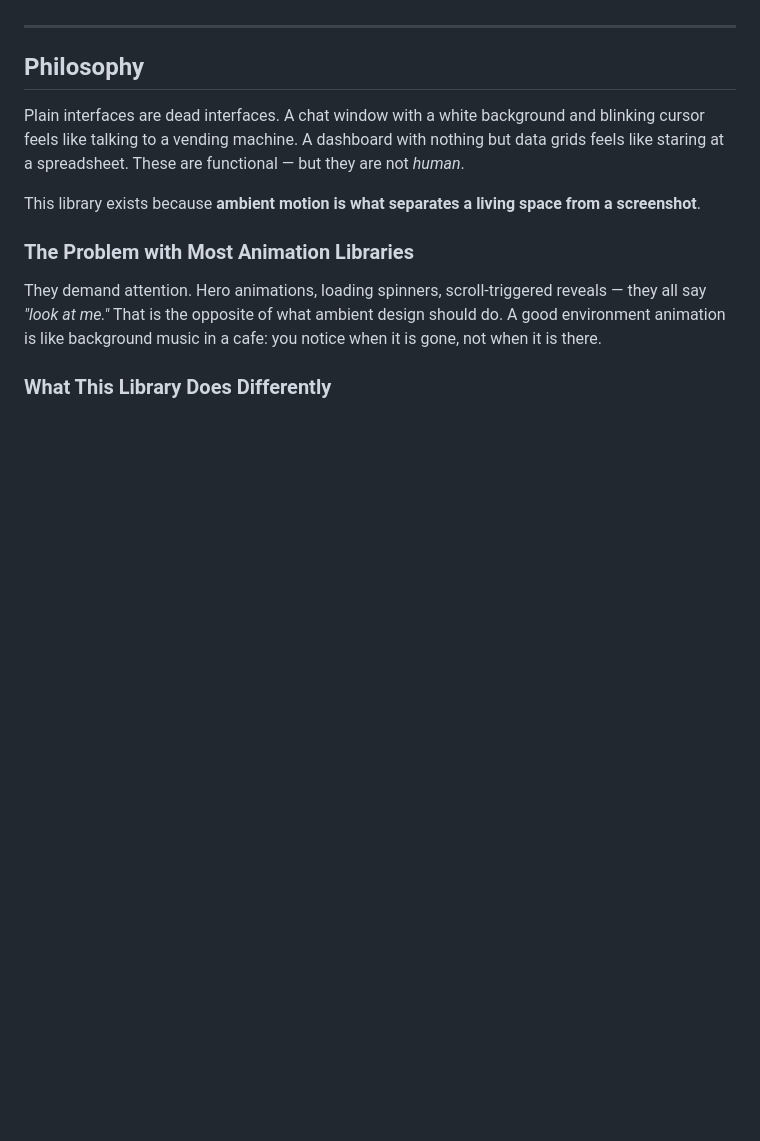
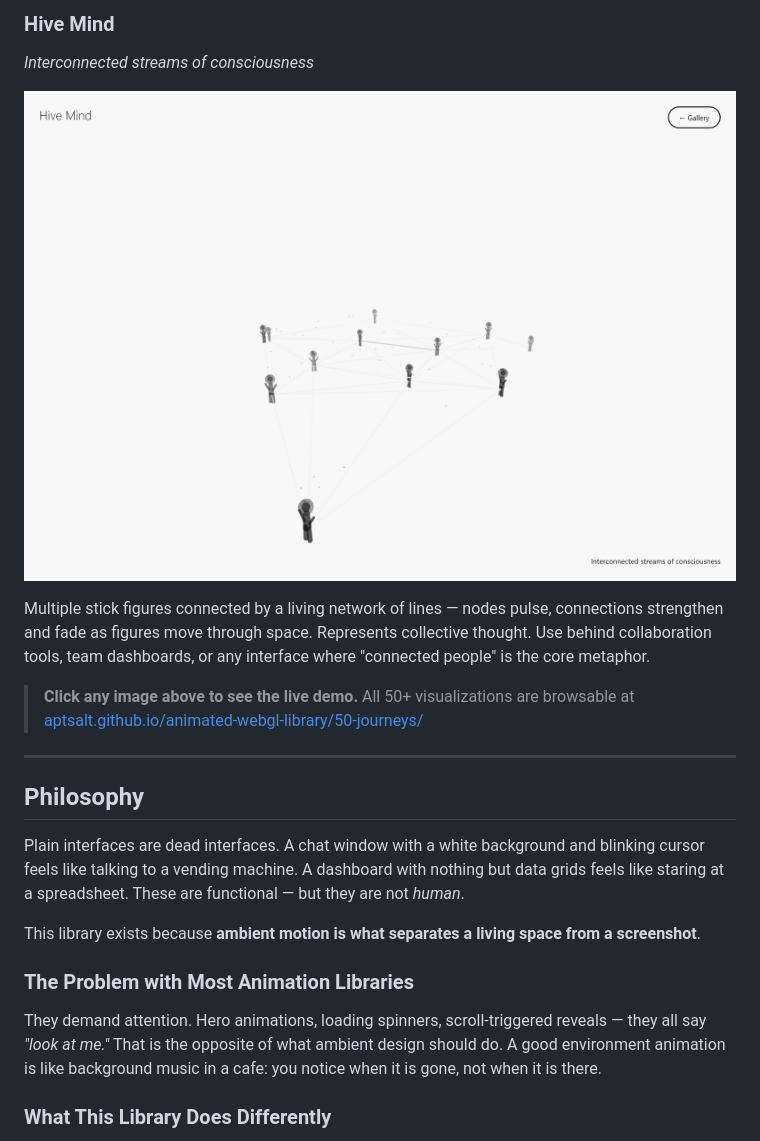
Before and after one commit to aptsalt/animated-webgl-library, a Markdown page: README.md, the part around one of its changes. Rendered like a GitHub page; blank space fills up the shorter version.

```diff
--- a/README.md
+++ b/README.md
@@ -6,3 +34,11 @@
+### Hive Mind
+*Interconnected streams of consciousness*
+
+[![Hive Mind](previews/hive-mind.png)](https://aptsalt.github.io/animated-webgl-library/50-journeys/hive-mind.html)
+
+Multiple stick figures connected by a living network of lines — nodes pulse, connections strengthen and fade as figures move through space. Represents collective thought. Use behind collaboration tools, team dashboards, or any interface where "connected people" is the core metaphor.
+
+> **Click any image above to see the live demo.** All 50+ visualizations are browsable at [aptsalt.github.io/animated-webgl-library/50-journeys/](https://aptsalt.github.io/animated-webgl-library/50-journeys/)
 
 ---
 
```
Also changed, not shown: other parts of README.md (+28 -0 lines).
